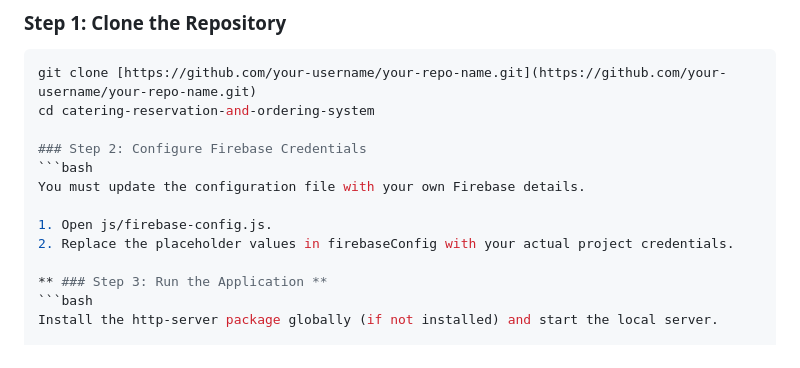
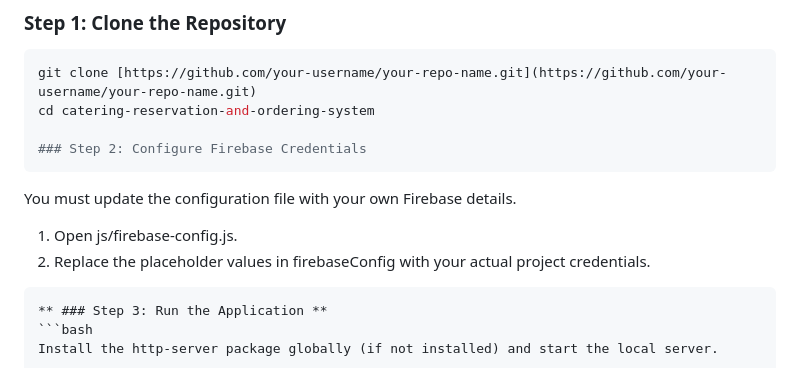
Before and after one commit to VinayakGoyal2208/Catering-Management-System, a Markdown page: README.md, the part around the change. GitHub-like rendering.

Commit message:
Update README for Firebase configuration instructions
Fix formatting and add missing code block for Firebase configuration.

````diff
--- a/README.md
+++ b/README.md
@@ -67,12 +67,12 @@ git clone [https://github.com/your-username/your-repo-name.git](https://github.c
 cd catering-reservation-and-ordering-system
 
 ### Step 2: Configure Firebase Credentials
-```bash
+```
 You must update the configuration file with your own Firebase details.
 
 1. Open js/firebase-config.js.
 2. Replace the placeholder values in firebaseConfig with your actual project credentials.
-
+```
 ** ### Step 3: Run the Application **
 ```bash
 Install the http-server package globally (if not installed) and start the local server.
````
